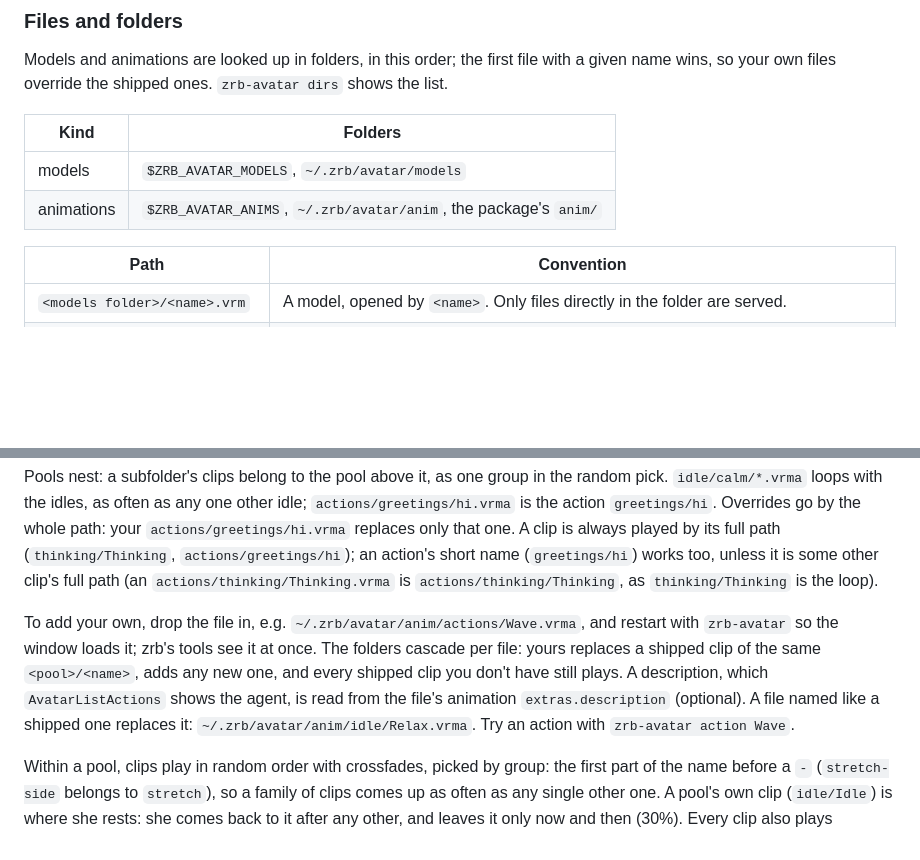
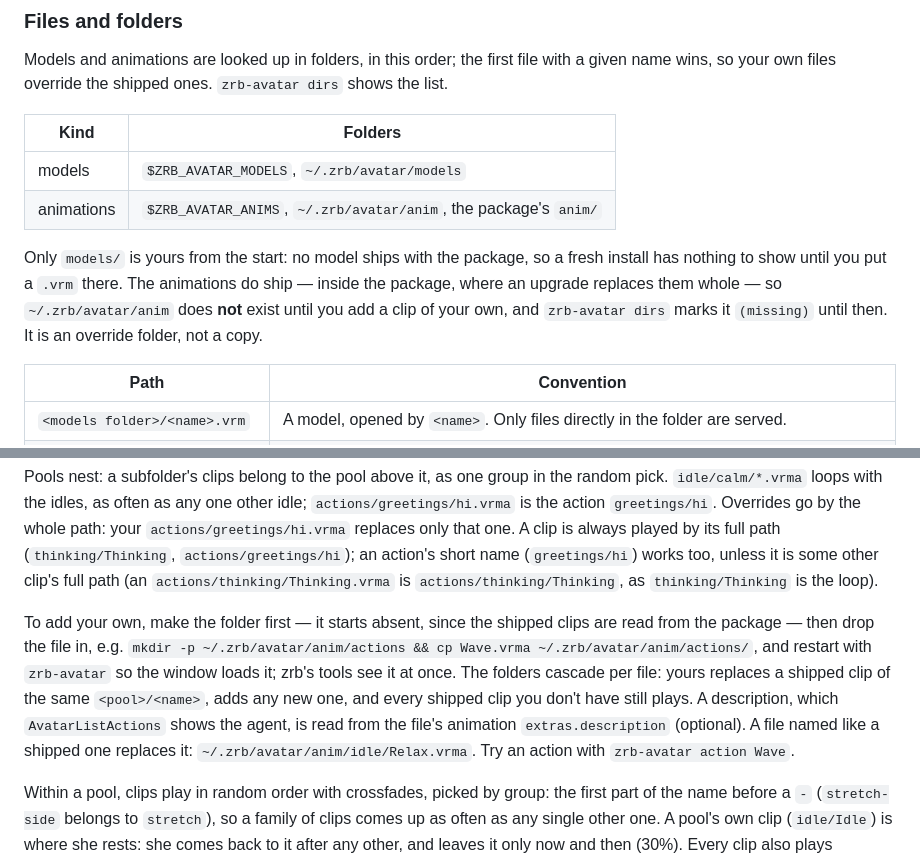
Before and after one commit to state-alchemists/zrb-avatar, a Markdown page: README.md, 2 parts joined by grey strips. Drawn GitHub-style; blank space fills up the shorter version.

Commit message:
Say that the animation folder in your home is an override, not a copy
Go went looking for ~/.zrb/avatar/anim after reading this README and found nothing,
because nothing creates it and the shipped clips are read from the package. The
README said to "drop the file in" as if the folder were there. It now says the
folder starts absent, that `zrb-avatar dirs` marks it (missing), and gives the
mkdir -p to make it.

```diff
--- a/README.md
+++ b/README.md
@@ -208,6 +208,8 @@ Models and animations are looked up in folders, in this order; the first file wi
 | models | `$ZRB_AVATAR_MODELS`, `~/.zrb/avatar/models` |
 | animations | `$ZRB_AVATAR_ANIMS`, `~/.zrb/avatar/anim`, the package's `anim/` |
 
+Only `models/` is yours from the start: no model ships with the package, so a fresh install has nothing to show until you put a `.vrm` there. The animations do ship — inside the package, where an upgrade replaces them whole — so `~/.zrb/avatar/anim` does **not** exist until you add a clip of your own, and `zrb-avatar dirs` marks it `(missing)` until then. It is an override folder, not a copy.
+
 | Path | Convention |
 | --- | --- |
 | `<models folder>/<name>.vrm` | A model, opened by `<name>`. Only files directly in the folder are served. |
@@ -270,7 +272,7 @@ Any other pool loads too, and plays once something asks for it (`zrb-avatar acti
 
 Pools nest: a subfolder's clips belong to the pool above it, as one group in the random pick. `idle/calm/*.vrma` loops with the idles, as often as any one other idle; `actions/greetings/hi.vrma` is the action `greetings/hi`. Overrides go by the whole path: your `actions/greetings/hi.vrma` replaces only that one. A clip is always played by its full path (`thinking/Thinking`, `actions/greetings/hi`); an action's short name (`greetings/hi`) works too, unless it is some other clip's full path (an `actions/thinking/Thinking.vrma` is `actions/thinking/Thinking`, as `thinking/Thinking` is the loop).
 
-To add your own, drop the file in, e.g. `~/.zrb/avatar/anim/actions/Wave.vrma`, and restart with `zrb-avatar` so the window loads it; zrb's tools see it at once. The folders cascade per file: yours replaces a shipped clip of the same `<pool>/<name>`, adds any new one, and every shipped clip you don't have still plays. A description, which `AvatarListActions` shows the agent, is read from the file's animation `extras.description` (optional). A file named like a shipped one replaces it: `~/.zrb/avatar/anim/idle/Relax.vrma`. Try an action with `zrb-avatar action Wave`.
+To add your own, make the folder first — it starts absent, since the shipped clips are read from the package — then drop the file in, e.g. `mkdir -p ~/.zrb/avatar/anim/actions && cp Wave.vrma ~/.zrb/avatar/anim/actions/`, and restart with `zrb-avatar` so the window loads it; zrb's tools see it at once. The folders cascade per file: yours replaces a shipped clip of the same `<pool>/<name>`, adds any new one, and every shipped clip you don't have still plays. A description, which `AvatarListActions` shows the agent, is read from the file's animation `extras.description` (optional). A file named like a shipped one replaces it: `~/.zrb/avatar/anim/idle/Relax.vrma`. Try an action with `zrb-avatar action Wave`.
 
 Within a pool, clips play in random order with crossfades, picked by group: the first part of the name before a `-` (`stretch-side` belongs to `stretch`), so a family of clips comes up as often as any single other one. A pool's own clip (`idle/Idle`) is where she rests: she comes back to it after any other, and leaves it only now and then (30%). Every clip also plays mirrored, left and right swapped, as `<name>-mirror` in its group, and an action plays mirrored half the time: a wave with either hand. On top of whatever plays: the head tilts while thinking, nods while speaking, the eyes follow you, and the face shows zrb's emotion.
 
```
